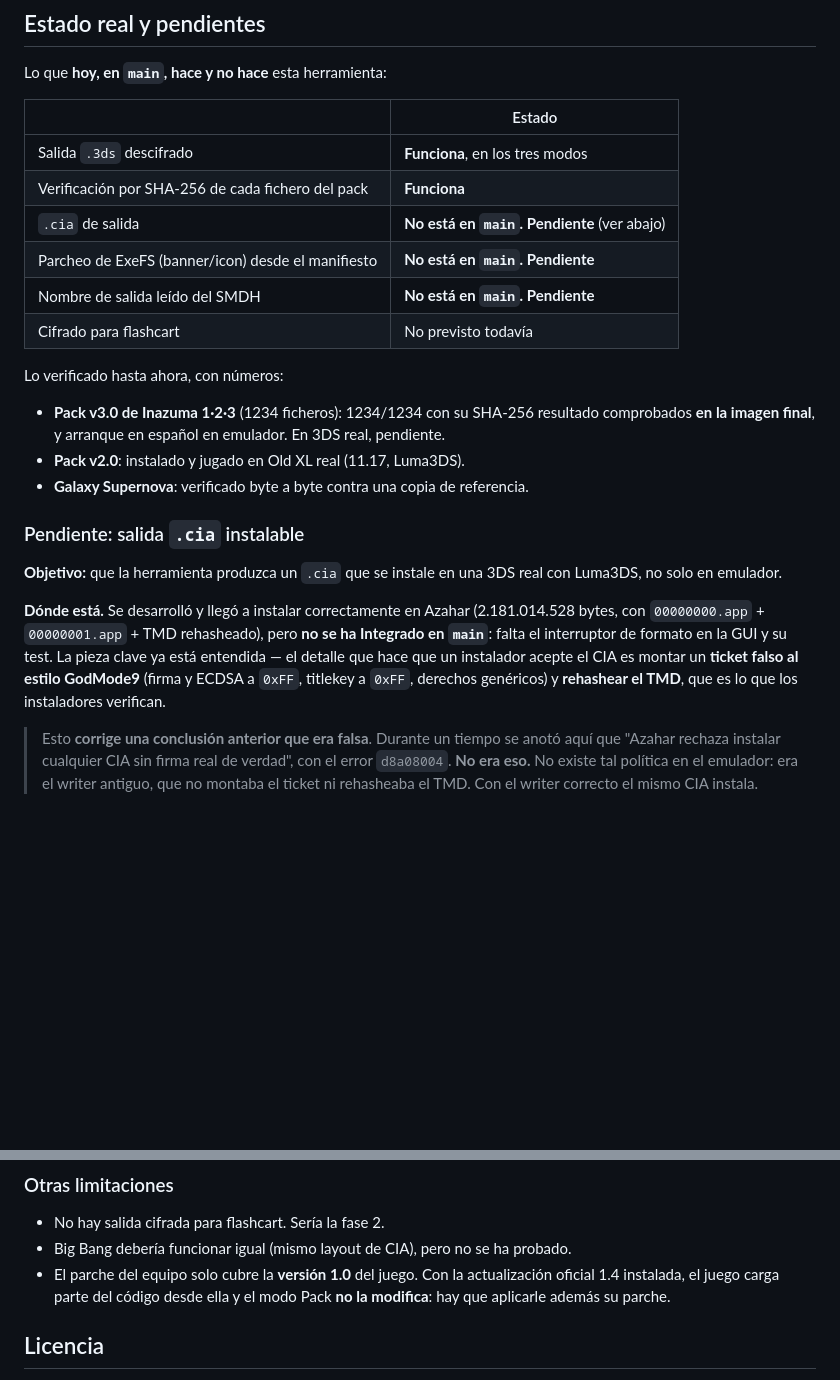
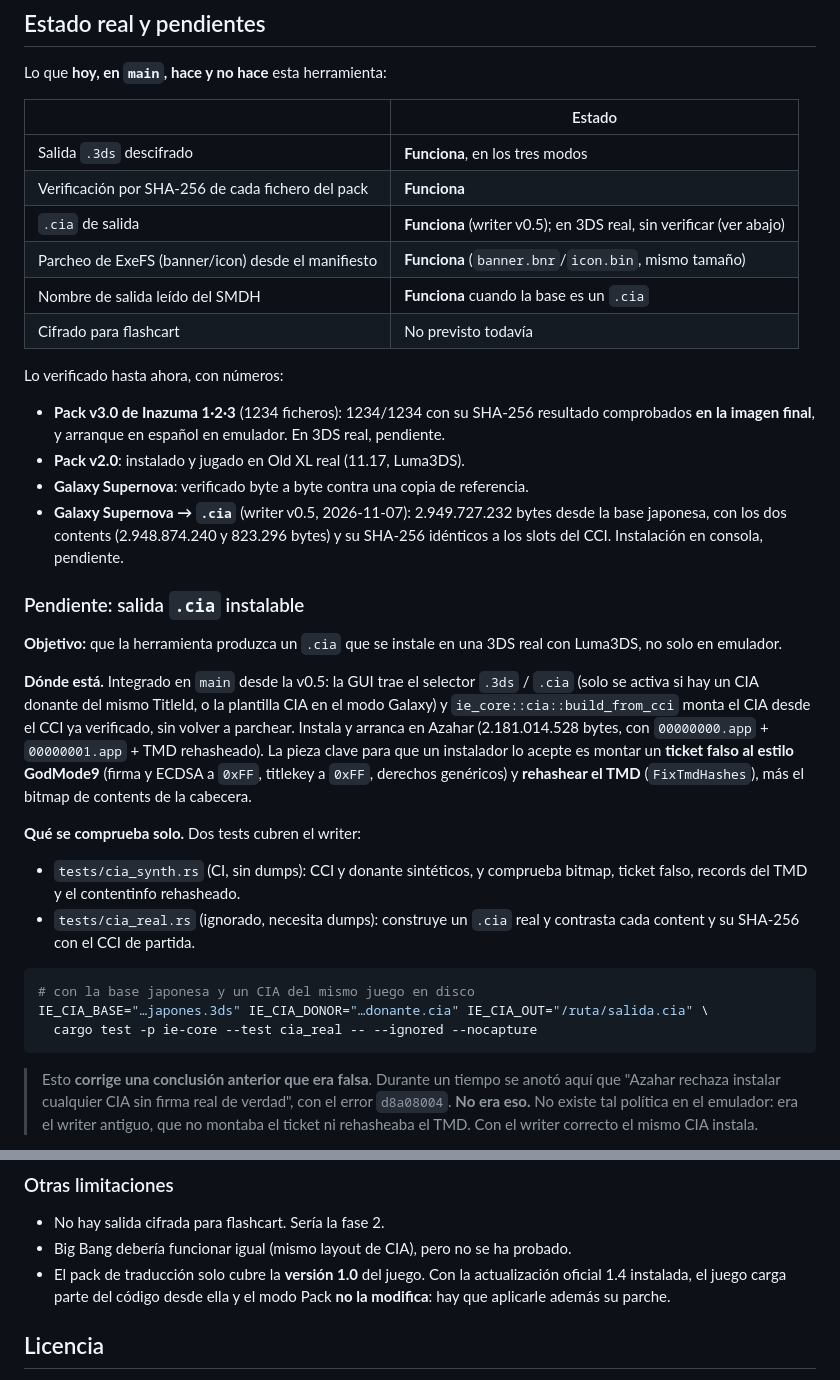
Before and after one commit to Javiju555/IE-repack, a Markdown page: README.md, 2 parts joined by grey strips. Drawn GitHub-style; blank space fills up the shorter version.

Commit message:
docs: estado real del .cia
La tabla decía que el .cia, el ExeFS y el nombre desde SMDH no estaban en
main: sí están desde la v0.5. Ahora lo refleja, con la evidencia de los
dumps reales y el comando para repetirla. Al hablar del pack, sin nombres
propios.

Co-Authored-By: Blazer <blazer@fenixmotionsystems.com>

````diff
--- a/README.md
+++ b/README.md
@@ -163,9 +163,9 @@ Lo que **hoy, en `main`, hace y no hace** esta herramienta:
 |---|---|
 | Salida `.3ds` descifrado | **Funciona**, en los tres modos |
 | Verificación por SHA-256 de cada fichero del pack | **Funciona** |
-| `.cia` de salida | **No está en `main`. Pendiente** (ver abajo) |
-| Parcheo de ExeFS (banner/icon) desde el manifiesto | **No está en `main`. Pendiente** |
-| Nombre de salida leído del SMDH | **No está en `main`. Pendiente** |
+| `.cia` de salida | **Funciona** (writer v0.5); en 3DS real, sin verificar (ver abajo) |
+| Parcheo de ExeFS (banner/icon) desde el manifiesto | **Funciona** (`banner.bnr`/`icon.bin`, mismo tamaño) |
+| Nombre de salida leído del SMDH | **Funciona** cuando la base es un `.cia` |
 | Cifrado para flashcart | No previsto todavía |
 
 Lo verificado hasta ahora, con números:
@@ -175,19 +175,38 @@ Lo verificado hasta ahora, con números:
   emulador. En 3DS real, pendiente.
 - **Pack v2.0**: instalado y jugado en Old XL real (11.17, Luma3DS).
 - **Galaxy Supernova**: verificado byte a byte contra una copia de referencia.
+- **Galaxy Supernova → `.cia`** (writer v0.5, 2026-11-07): 2.949.727.232
+  bytes desde la base japonesa, con los dos contents (2.948.874.240 y 823.296
+  bytes) y su SHA-256 idénticos a los slots del CCI. Instalación en consola,
+  pendiente.
 
 ### Pendiente: salida `.cia` instalable
 
 **Objetivo:** que la herramienta produzca un `.cia` que se instale en una
 3DS real con Luma3DS, no solo en emulador.
 
-**Dónde está.** Se desarrolló y llegó a instalar correctamente en Azahar
-(2.181.014.528 bytes, con `00000000.app` + `00000001.app` + TMD rehasheado),
-pero **no se ha Integrado en `main`**: falta el interruptor de formato en la
-GUI y su test. La pieza clave ya está entendida — el detalle que hace que un
-instalador acepte el CIA es montar un **ticket falso al estilo GodMode9**
-(firma y ECDSA a `0xFF`, titlekey a `0xFF`, derechos genéricos) y **rehashear
-el TMD**, que es lo que los instaladores verifican.
+**Dónde está.** Integrado en `main` desde la v0.5: la GUI trae el selector
+`.3ds` / `.cia` (solo se activa si hay un CIA donante del mismo TitleId, o la
+plantilla CIA en el modo Galaxy) y `ie_core::cia::build_from_cci` monta el CIA
+desde el CCI ya verificado, sin volver a parchear. Instala y arranca en Azahar
+(2.181.014.528 bytes, con `00000000.app` + `00000001.app` + TMD rehasheado).
+La pieza clave para que un instalador lo acepte es montar un **ticket falso al
+estilo GodMode9** (firma y ECDSA a `0xFF`, titlekey a `0xFF`, derechos
+genéricos) y **rehashear el TMD** (`FixTmdHashes`), más el bitmap de contents
+de la cabecera.
+
+**Qué se comprueba solo.** Dos tests cubren el writer:
+
+- `tests/cia_synth.rs` (CI, sin dumps): CCI y donante sintéticos, y comprueba
+  bitmap, ticket falso, records del TMD y el contentinfo rehasheado.
+- `tests/cia_real.rs` (ignorado, necesita dumps): construye un `.cia` real y
+  contrasta cada content y su SHA-256 con el CCI de partida.
+
+```bash
+# con la base japonesa y un CIA del mismo juego en disco
+IE_CIA_BASE="…japones.3ds" IE_CIA_DONOR="…donante.cia" IE_CIA_OUT="/ruta/salida.cia" \
+  cargo test -p ie-core --test cia_real -- --ignored --nocapture
+```
 
 > Esto **corrige una conclusión anterior que era falsa**. Durante un tiempo se
 > anotó aquí que "Azahar rechaza instalar cualquier CIA sin firma real de
@@ -228,7 +247,7 @@ makerom -ciatocci reempaquetado.cia -o reempaquetado.3ds
 
 - No hay salida cifrada para flashcart. Sería la fase 2.
 - Big Bang debería funcionar igual (mismo layout de CIA), pero no se ha probado.
-- El parche del equipo solo cubre la **versión 1.0** del juego. Con la
+- El pack de traducción solo cubre la **versión 1.0** del juego. Con la
   actualización oficial 1.4 instalada, el juego carga parte del código desde
   ella y el modo Pack **no la modifica**: hay que aplicarle además su parche.
 
````
